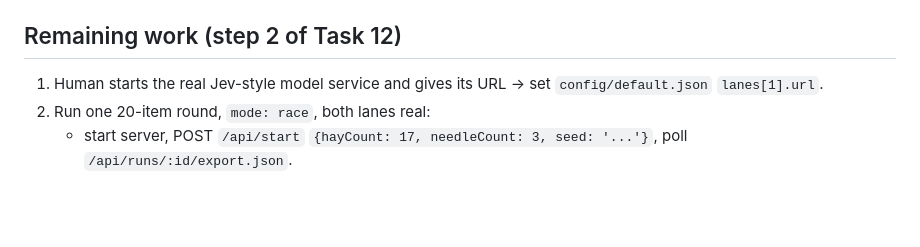
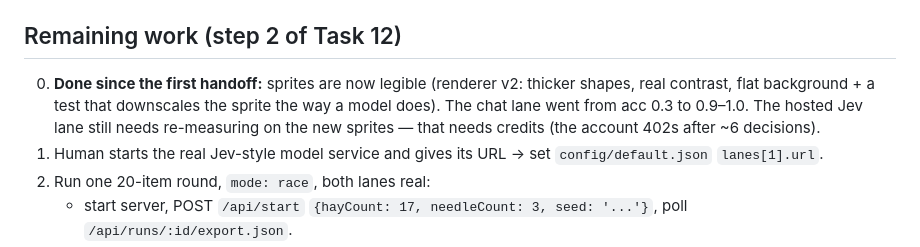
Before and after one commit to bamit99/needle-in-a-haystack, a Markdown page: docs/superpowers/handoff-2026-10-21.md, the part around the change. Drawn GitHub-style; blank space fills up the shorter version.

```diff
--- a/docs/superpowers/handoff-2026-10-21.md
+++ b/docs/superpowers/handoff-2026-10-21.md
@@ -64,6 +64,10 @@ config/default.json         lanes, prompt, timeouts, prices
 
 ## Remaining work (step 2 of Task 12)
 
+0. **Done since the first handoff:** sprites are now legible (renderer v2: thicker shapes, real
+   contrast, flat background + a test that downscales the sprite the way a model does). The chat
+   lane went from acc 0.3 to 0.9–1.0. The hosted Jev lane still needs re-measuring on the new
+   sprites — that needs credits (the account 402s after ~6 decisions).
 1. Human starts the real Jev-style model service and gives its URL → set `config/default.json` `lanes[1].url`.
 2. Run one 20-item round, `mode: race`, both lanes real:
    - start server, POST `/api/start` `{hayCount: 17, needleCount: 3, seed: '...'}`, poll `/api/runs/:id/export.json`.
```
Also changed, not shown: README.md (+11 -6 lines), docs/screenshot.png.
